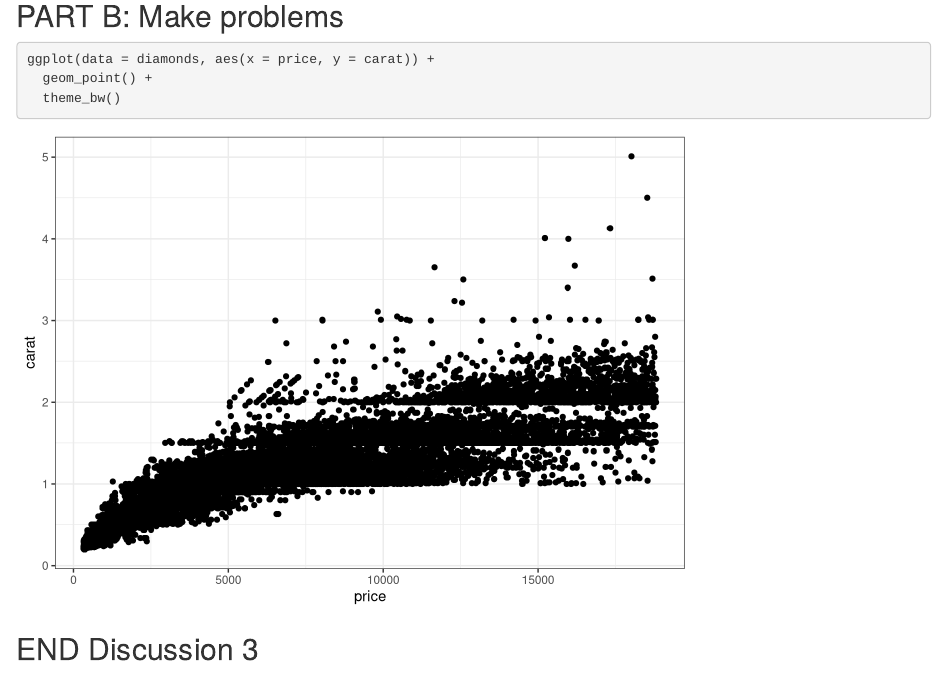
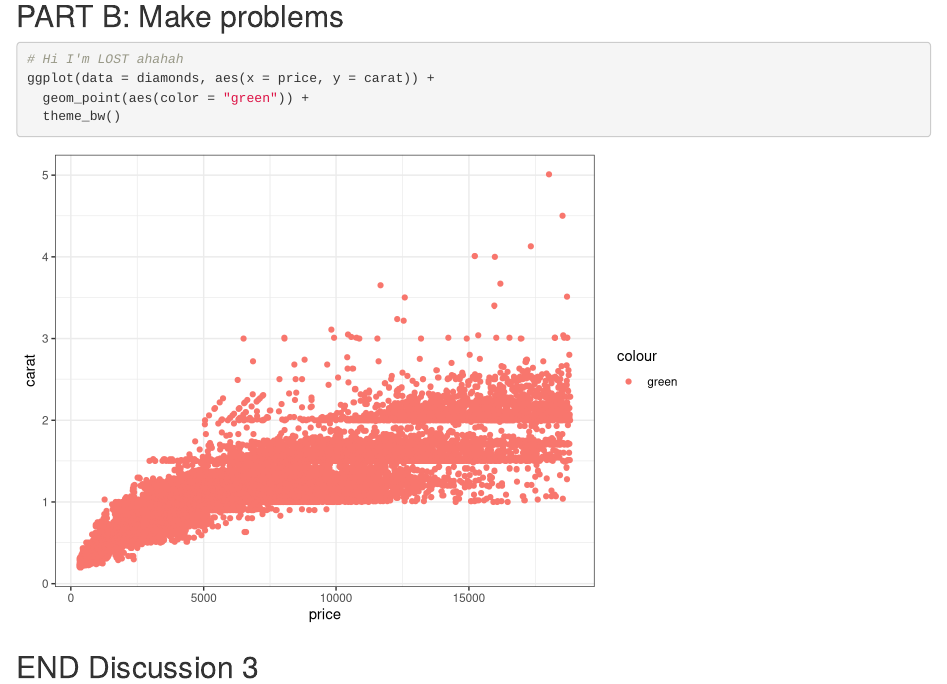
Before and after one commit to shelbywalsh/wild-git-collab, an R Markdown document (git_wild.Rmd): the page in a window 1100 px wide, from 1510 px down. Rendered offline with R 4.5, knitr and Pandoc, with nearby package versions; code that draws random numbers runs with fixed seeds of ours.

Commit message:
LEt's try this again

````diff
--- a/git_wild.Rmd
+++ b/git_wild.Rmd
@@ -35,8 +35,9 @@ ggplot(data = diamonds, aes(x = color, y = carat)) +
 ## PART B: Make problems
 
 ```{r break-it-1}
+# Hi I'm LOST ahahah
 ggplot(data = diamonds, aes(x = price, y = carat)) +
-  geom_point() +
+  geom_point(aes(color = "green")) +
   theme_bw()
 ```
 
````
